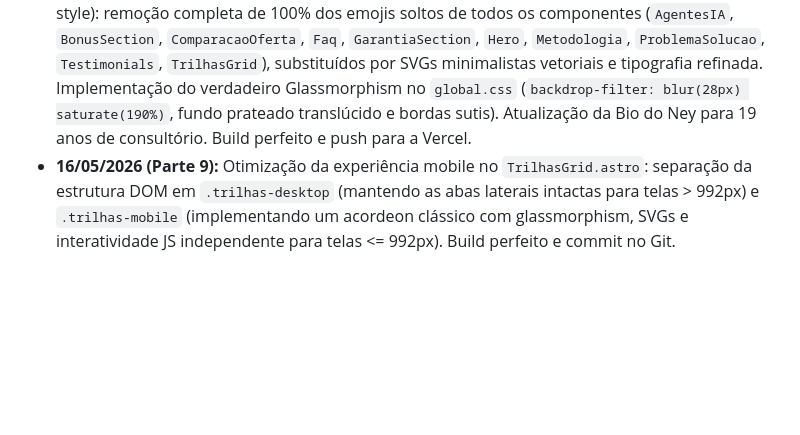
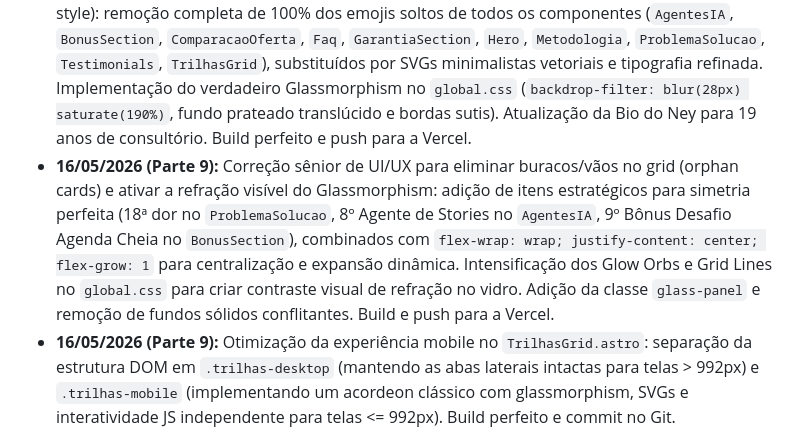
Before and after one commit to netoduwe/pagina-vendas-fna-maio26, a Markdown page: MEMORY.md, the part around the change. Rendered like a GitHub page; blank space fills up the shorter version.

Commit message:
docs: atualizar MEMORY.md com correcao de buracos no grid e intensificacao do glassmorphism

```diff
--- a/MEMORY.md
+++ b/MEMORY.md
@@ -20,4 +20,5 @@ O objetivo é apresentar uma proposta de valor irresistível (Ancoragem de R$ 5.
 - **16/05/2026 (Parte 6):** Refatoração da seção de oferta para eliminar redundância de preço: remoção do `PriceCard.astro`, criação da `GarantiaSection.astro` independente, e atualização da `ComparacaoOferta.astro` com os bônus reais da T8 (destaque máximo na **Supervisão Clínica Individual 1 a 1 com Ney** e eliminação de bônus inexistentes de caneca/mentoria). Build verificado com sucesso e push para a Vercel.
 - **16/05/2026 (Parte 7):** Expansão da seção `GrandesEntregas.astro` para **As 6 Grandes Entregas da Formação** no padrão visual premium da Linear (caixas pretas `#0F1011`, bordas limpas `#23252A` e tipografia sem glow). Destaque individual para Materiais, Comunidade VIP, GENA, Mentorias, Supervisão Individual 1 a 1 e as 28+ Trilhas. Push direto para a Vercel.
 - **16/05/2026 (Parte 8):** Elevação estética para padrão High Ticket de luxo (Apple VisionOS / Linear style): remoção completa de 100% dos emojis soltos de todos os componentes (`AgentesIA`, `BonusSection`, `ComparacaoOferta`, `Faq`, `GarantiaSection`, `Hero`, `Metodologia`, `ProblemaSolucao`, `Testimonials`, `TrilhasGrid`), substituídos por SVGs minimalistas vetoriais e tipografia refinada. Implementação do verdadeiro Glassmorphism no `global.css` (`backdrop-filter: blur(28px) saturate(190%)`, fundo prateado translúcido e bordas sutis). Atualização da Bio do Ney para 19 anos de consultório. Build perfeito e push para a Vercel.
+- **16/05/2026 (Parte 9):** Correção sênior de UI/UX para eliminar buracos/vãos no grid (orphan cards) e ativar a refração visível do Glassmorphism: adição de itens estratégicos para simetria perfeita (18ª dor no `ProblemaSolucao`, 8º Agente de Stories no `AgentesIA`, 9º Bônus Desafio Agenda Cheia no `BonusSection`), combinados com `flex-wrap: wrap; justify-content: center; flex-grow: 1` para centralização e expansão dinâmica. Intensificação dos Glow Orbs e Grid Lines no `global.css` para criar contraste visual de refração no vidro. Adição da classe `glass-panel` e remoção de fundos sólidos conflitantes. Build e push para a Vercel.
 - **16/05/2026 (Parte 9):** Otimização da experiência mobile no `TrilhasGrid.astro`: separação da estrutura DOM em `.trilhas-desktop` (mantendo as abas laterais intactas para telas > 992px) e `.trilhas-mobile` (implementando um acordeon clássico com glassmorphism, SVGs e interatividade JS independente para telas <= 992px). Build perfeito e commit no Git.
```
